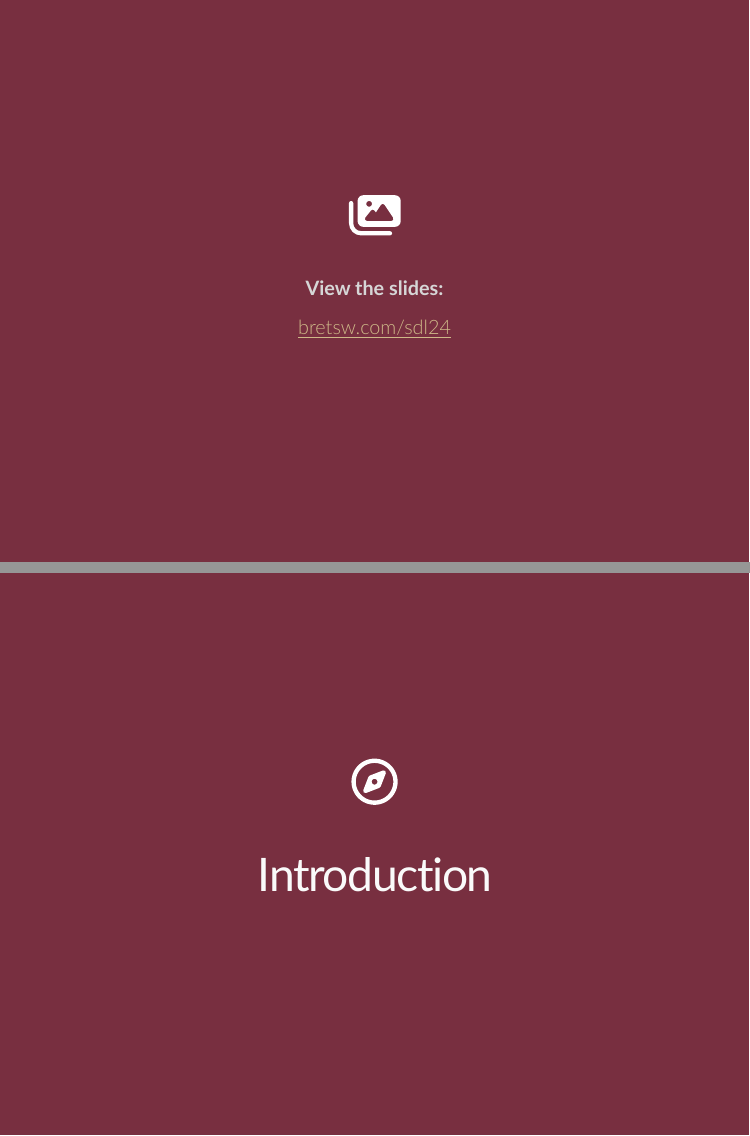
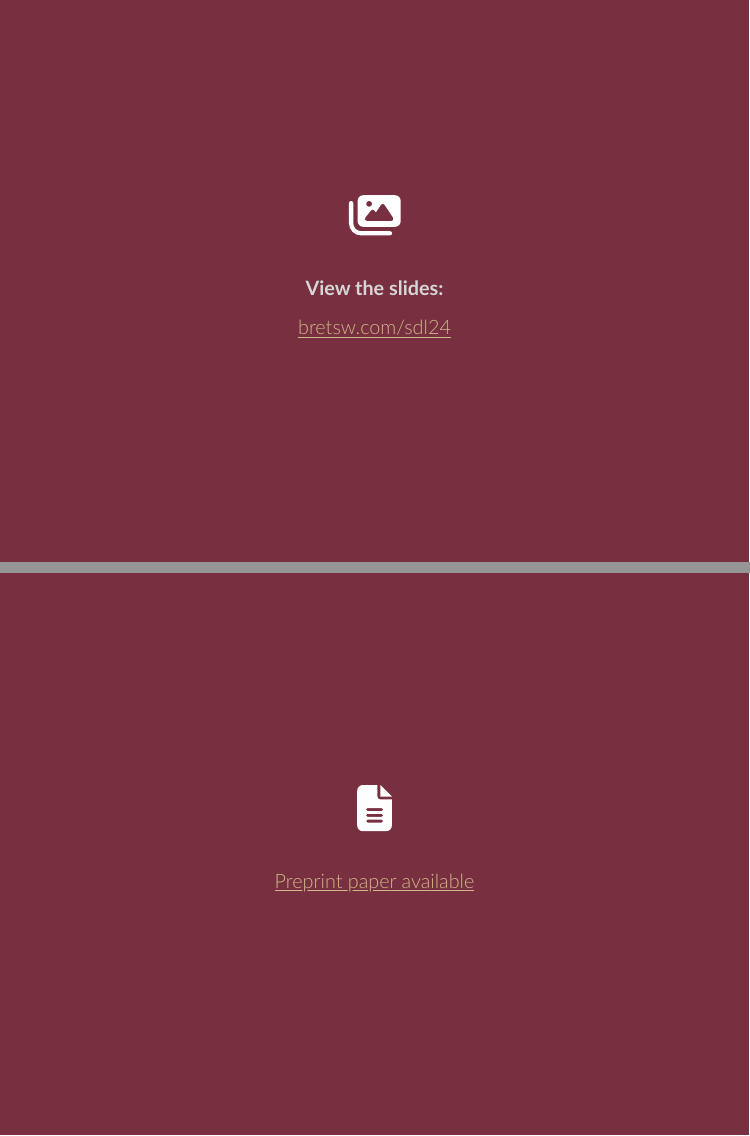
Before and after one commit to bretsw/sdl24, an R Markdown document (index.Rmd): pages 2 and 3 of 53 before the commit and pages 2 and 3 of 54 after it, joined at a grey line. The pictures show the slides in the output file index.html that the author committed with the source; the slides are laid out offline by our stand-in for remark.js, each with all of its steps uncovered, in fonts that may differ from those the slides ask for, and without slide numbers, shadows or browser add-ons.

Commit message:
added link to preprint

```diff
--- a/index.Rmd
+++ b/index.Rmd
@@ -32,6 +32,15 @@ class: inverse, center, middle
 **View the slides:**
 
 [bretsw.com/sdl24](https://bretsw.com/sdl24/)
+
+
+---
+
+class: inverse, center, middle
+
+# `r fa("fas fa-file-lines", fill = "#fff")`
+
+[Preprint paper available](sdl24-preprint.pdf)
 
 ---
 
```
Also changed, not shown: README.md, index.html, sdl24-preprint.pdf (added).
